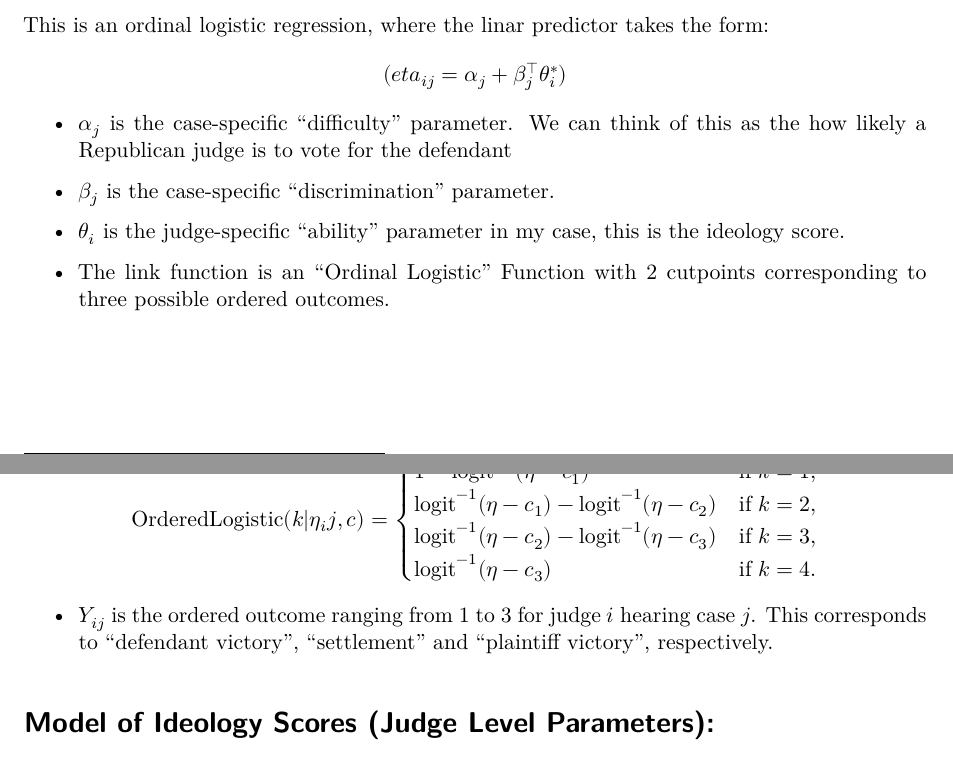
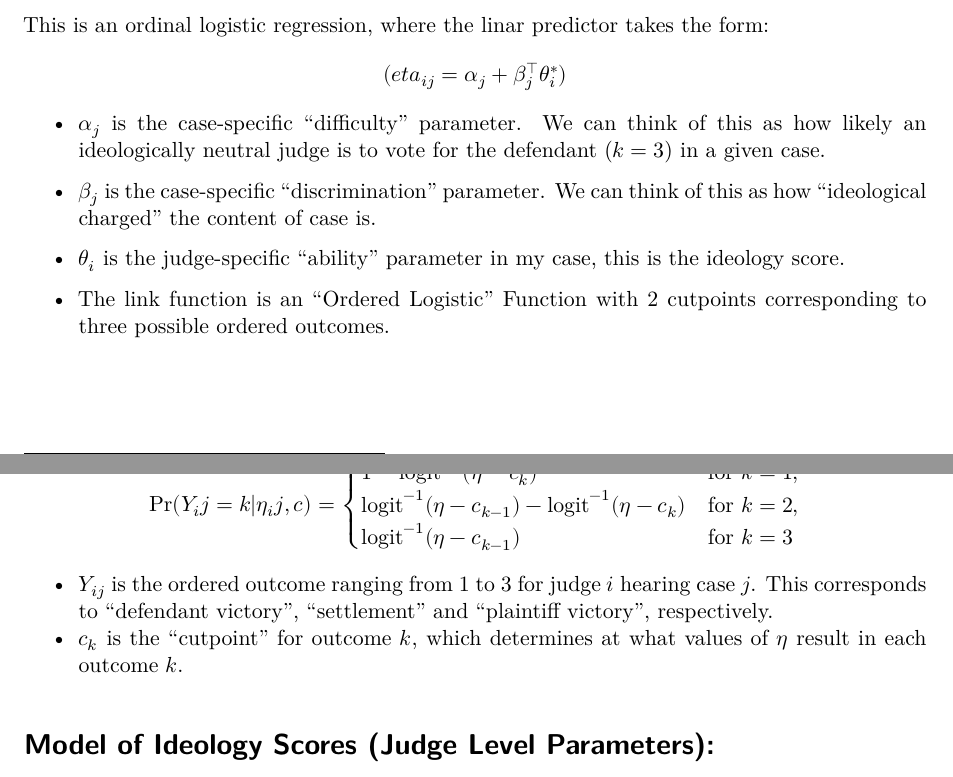
Before and after one commit to coadkins/judicial_ideology, a Quarto document (notebooks/stan_hom_hirt.qmd): two parts of pages 1 and 2 of 5, joined at a grey line, cut so that both start at the same text. Rendered offline with R 4.5, knitr and Pandoc in place of Quarto, then LaTeX, with nearby package versions.

Commit message:
update report

```diff
--- a/notebooks/stan_hom_hirt.qmd
+++ b/notebooks/stan_hom_hirt.qmd
@@ -15,26 +15,23 @@ The parameterization is discussed in more detail below:
 This is an ordinal logistic regression, where the linar predictor takes the form:
 $$(eta_{ij} = \alpha_j + \beta_j^\intercal \theta_i^*)$$
 
-- $\alpha_j$ is the case-specific "difficulty" parameter. We can think of this as the how likely a Republican judge is to vote for the defendant
-- $\beta_j$ is the case-specific "discrimination" parameter.
+- $\alpha_j$ is the case-specific "difficulty" parameter. We can think of this as how likely an ideologically neutral judge is to vote for the defendant ($k=3$) in a given case.
+- $\beta_j$ is the case-specific "discrimination" parameter. We can think of this as how "ideological charged" the content of case is.
 - $\theta_i$ is the judge-specific "ability" parameter in my case, this is the ideology score.
 
-- The link function is an "Ordinal Logistic" Function with 2 cutpoints corresponding to three possible ordered outcomes.
+- The link function is an "Ordered Logistic" Function with 2 cutpoints corresponding to three possible ordered outcomes.
 
 $$
-\text{OrderedLogistic}(k | \eta_ij, c) =
+\text{Pr}(Y_ij = k | \eta_ij, c) =
 \begin{cases}
-    1 - \text{logit}^{-1}(\eta - c_1) & \text{if } k = 1, \\
-    \text{logit}^{-1}(\eta - c_1) - \text{logit}^{-1}(\eta - c_2) & \text{if } k = 2, \\
-    \text{logit}^{-1}(\eta - c_2) - \text{logit}^{-1}(\eta - c_3) & \text{if } k = 3, \\
-    \text{logit}^{-1}(\eta - c_3) & \text{if } k = 4.
+    1 - \text{logit}^{-1}(\eta - c_k) & \text{for } k = 1, \\
+    \text{logit}^{-1}(\eta - c_{k-1}) - \text{logit}^{-1}(\eta - c_k) & \text{for } k = 2, \\
+    \text{logit}^{-1}(\eta - c_{k-1}) & \text{for } k = 3 \\
 \end{cases}
 $$
 
 - $Y_{ij}$ is the ordered outcome ranging from 1 to 3 for judge $i$ hearing case $j$. This corresponds to "defendant victory", "settlement" and "plaintiff victory", respectively.
-
-
-
+- $c_k$ is the "cutpoint" for outcome $k$, which determines at what values of $\eta$ result in each outcome $k$.
 
 # Model of Ideology Scores (Judge Level Parameters):
 
```
Also changed, not shown: notebooks/stan_hom_hirt.qmd (2 more changed lines).
